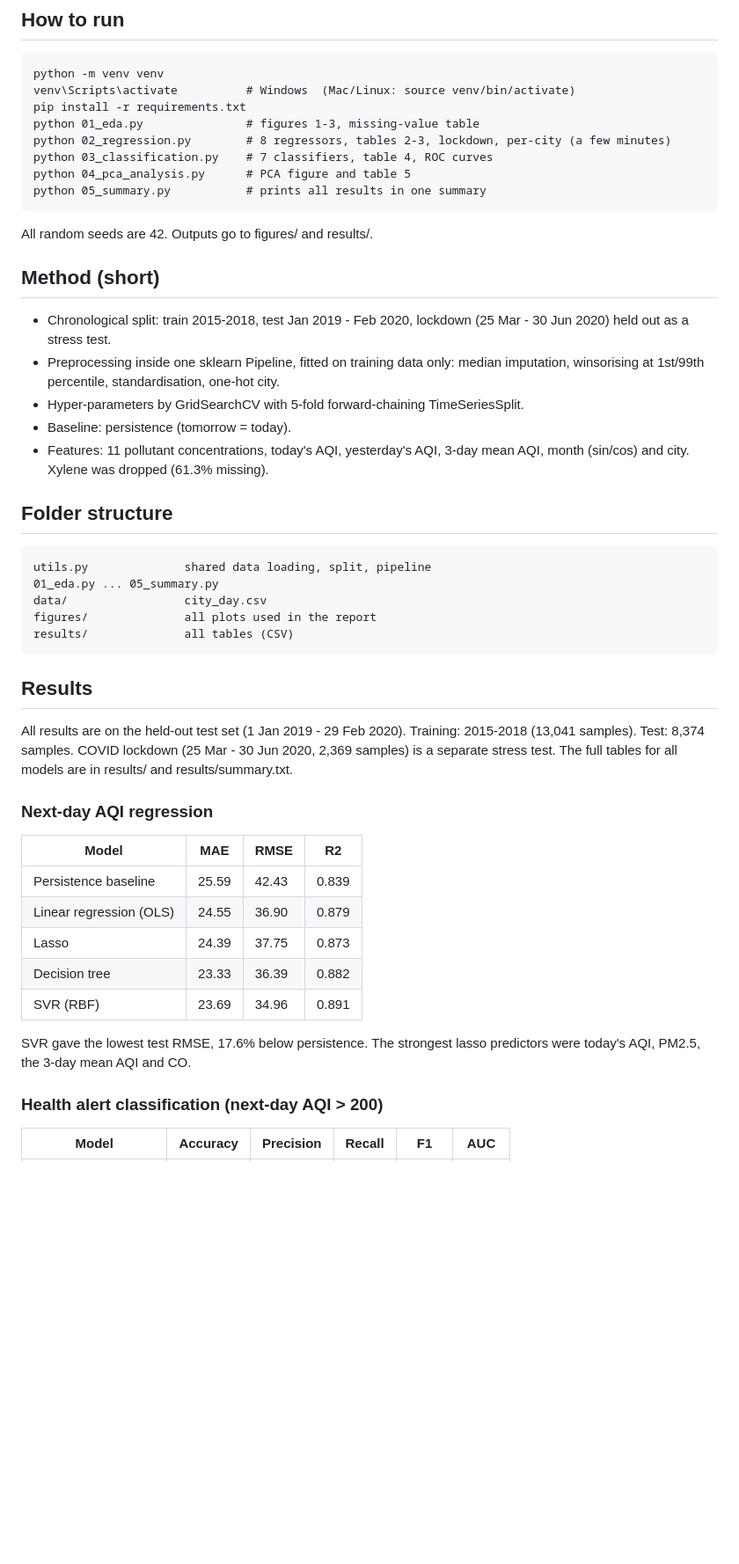
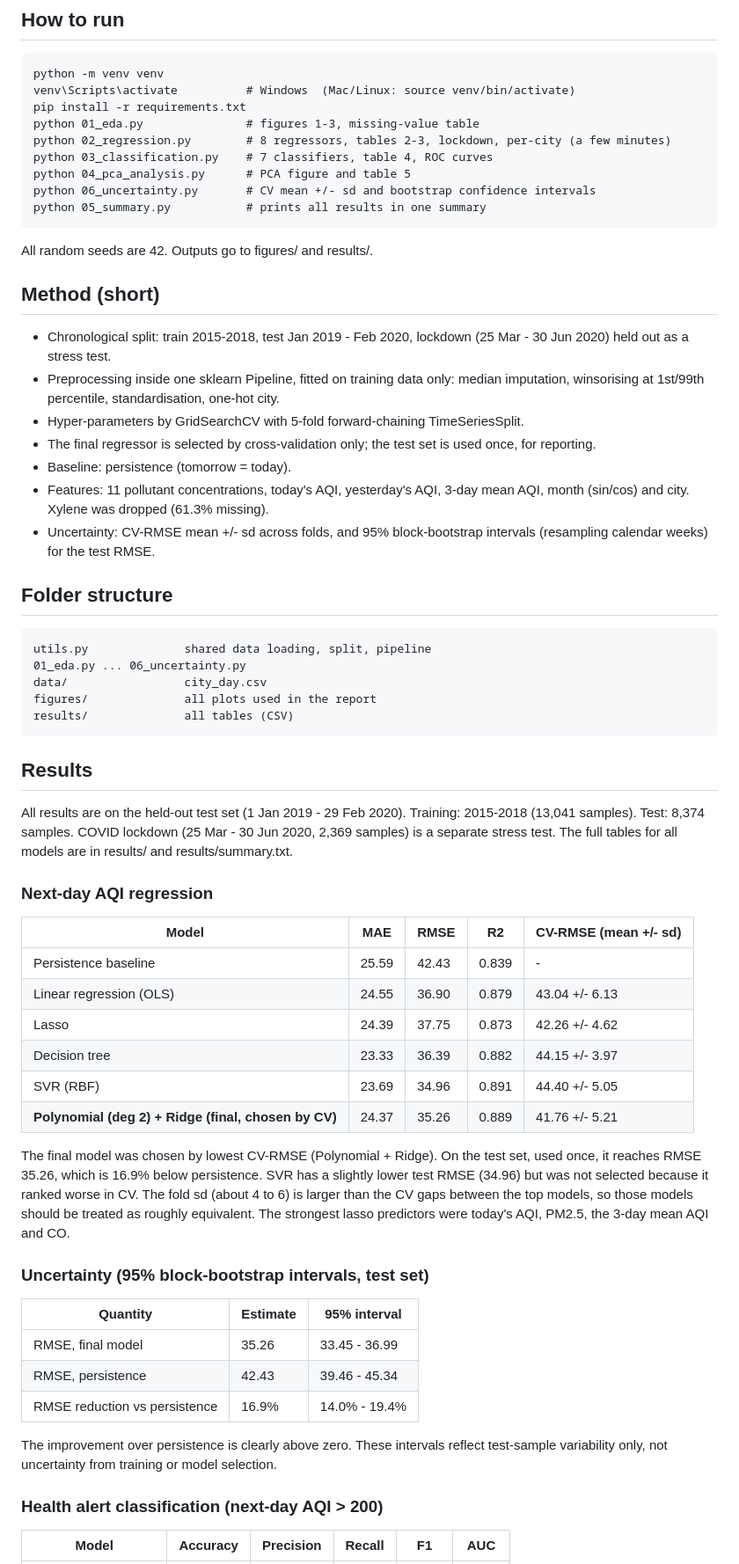
Before and after one commit to ananya-jais/aqi-forecast, a Markdown page: README.md, the part around one of its changes. Shown at 88% size. Drawn GitHub-style; blank space fills up the shorter version.

````diff
--- a/README.md
+++ b/README.md
@@ -43,6 +42,7 @@ python 01_eda.py               # figures 1-3, missing-value table
 python 02_regression.py        # 8 regressors, tables 2-3, lockdown, per-city (a few minutes)
 python 03_classification.py    # 7 classifiers, table 4, ROC curves
 python 04_pca_analysis.py      # PCA figure and table 5
+python 06_uncertainty.py       # CV mean +/- sd and bootstrap confidence intervals
 python 05_summary.py           # prints all results in one summary
 ```
 
@@ -53,14 +53,16 @@ All random seeds are 42. Outputs go to figures/ and results/.
 - Chronological split: train 2015-2018, test Jan 2019 - Feb 2020, lockdown (25 Mar - 30 Jun 2020) held out as a stress test.
 - Preprocessing inside one sklearn Pipeline, fitted on training data only: median imputation, winsorising at 1st/99th percentile, standardisation, one-hot city.
 - Hyper-parameters by GridSearchCV with 5-fold forward-chaining TimeSeriesSplit.
+- The final regressor is selected by cross-validation only; the test set is used once, for reporting.
 - Baseline: persistence (tomorrow = today).
 - Features: 11 pollutant concentrations, today's AQI, yesterday's AQI, 3-day mean AQI, month (sin/cos) and city. Xylene was dropped (61.3% missing).
+- Uncertainty: CV-RMSE mean +/- sd across folds, and 95% block-bootstrap intervals (resampling calendar weeks) for the test RMSE.
 
 ## Folder structure
 
 ```
 utils.py              shared data loading, split, pipeline
-01_eda.py ... 05_summary.py
+01_eda.py ... 06_uncertainty.py
 data/                 city_day.csv
 figures/              all plots used in the report
 results/              all tables (CSV)
@@ -72,15 +74,26 @@ All results are on the held-out test set (1 Jan 2019 - 29 Feb 2020). Training: 2
 
 ### Next-day AQI regression
 
-| Model | MAE | RMSE | R2 |
-|---|---|---|---|
-| Persistence baseline | 25.59 | 42.43 | 0.839 |
-| Linear regression (OLS) | 24.55 | 36.90 | 0.879 |
-| Lasso | 24.39 | 37.75 | 0.873 |
-| Decision tree | 23.33 | 36.39 | 0.882 |
-| SVR (RBF) | 23.69 | 34.96 | 0.891 |
+| Model | MAE | RMSE | R2 | CV-RMSE (mean +/- sd) |
+|---|---|---|---|---|
+| Persistence baseline | 25.59 | 42.43 | 0.839 | - |
+| Linear regression (OLS) | 24.55 | 36.90 | 0.879 | 43.04 +/- 6.13 |
+| Lasso | 24.39 | 37.75 | 0.873 | 42.26 +/- 4.62 |
+| Decision tree | 23.33 | 36.39 | 0.882 | 44.15 +/- 3.97 |
+| SVR (RBF) | 23.69 | 34.96 | 0.891 | 44.40 +/- 5.05 |
+| **Polynomial (deg 2) + Ridge (final, chosen by CV)** | 24.37 | 35.26 | 0.889 | 41.76 +/- 5.21 |
 
-SVR gave the lowest test RMSE, 17.6% below persistence. The strongest lasso predictors were today's AQI, PM2.5, the 3-day mean AQI and CO.
+The final model was chosen by lowest CV-RMSE (Polynomial + Ridge). On the test set, used once, it reaches RMSE 35.26, which is 16.9% below persistence. SVR has a slightly lower test RMSE (34.96) but was not selected because it ranked worse in CV. The fold sd (about 4 to 6) is larger than the CV gaps between the top models, so those models should be treated as roughly equivalent. The strongest lasso predictors were today's AQI, PM2.5, the 3-day mean AQI and CO.
+
+### Uncertainty (95% block-bootstrap intervals, test set)
+
+| Quantity | Estimate | 95% interval |
+|---|---|---|
+| RMSE, final model | 35.26 | 33.45 - 36.99 |
+| RMSE, persistence | 42.43 | 39.46 - 45.34 |
+| RMSE reduction vs persistence | 16.9% | 14.0% - 19.4% |
+
+The improvement over persistence is clearly above zero. These intervals reflect test-sample variability only, not uncertainty from training or model selection.
 
 ### Health alert classification (next-day AQI > 200)
 
````
Also changed, not shown: other parts of README.md (+8 -9 lines), figures/fig6_observed_vs_predicted.png, 11 other files.
